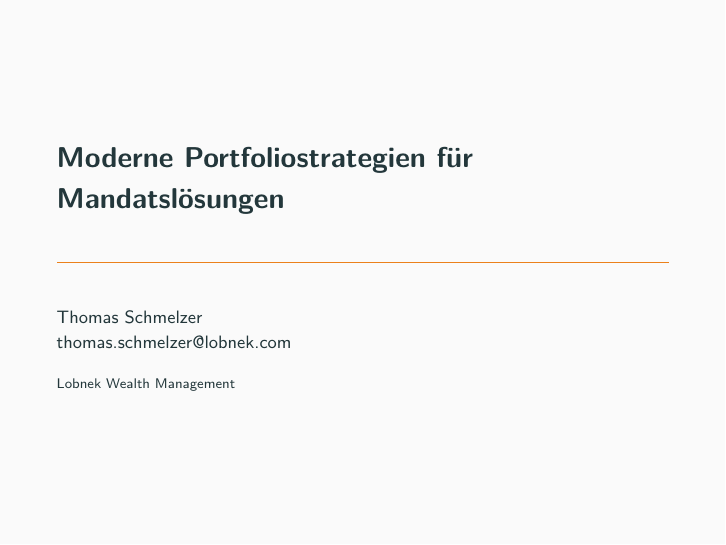
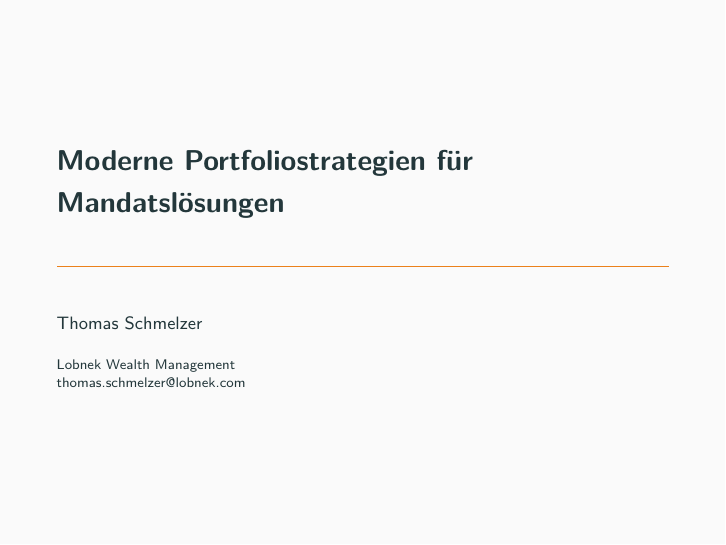
Before and after one commit to seanahmad/liechtenstein, LaTeX slides (demo.tex): page 1 of 21. Compiled offline with XeLaTeX; a missing font is replaced by an installed copy or a similar font.

Commit message:
Update on Overleaf.

```diff
--- a/demo.tex
+++ b/demo.tex
@@ -10,6 +10,7 @@
 \usepackage{amssymb}
 \usepackage{amscd}
 \usepackage{lmodern}
+\usepackage[T1]{fontenc}
 
 \usepackage{booktabs}
 \usepackage[scale=2]{ccicons}
@@ -29,8 +30,8 @@
 \subtitle{}
 \date{\today}
 \date{}
-\author{Thomas Schmelzer\\ thomas.schmelzer@lobnek.com}
-\institute{Lobnek Wealth Management}
+\author{Thomas Schmelzer}
+\institute{Lobnek Wealth Management\\thomas.schmelzer@lobnek.com}
 % \titlegraphic{\hfill\includegraphics[height=1.5cm]{logo.pdf}}
 
 \begin{document}
```
